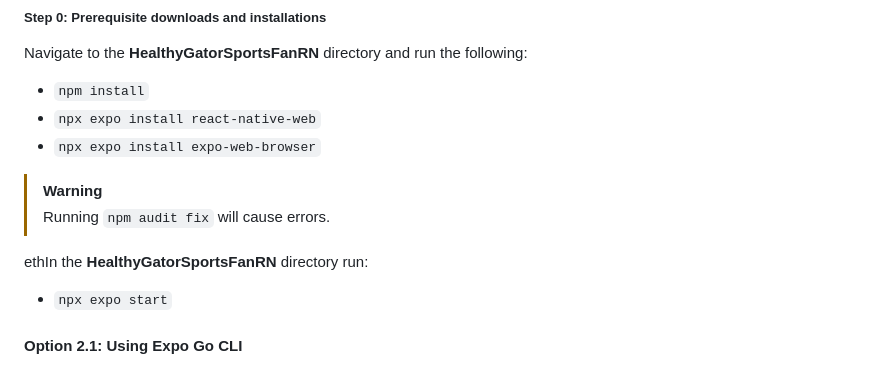
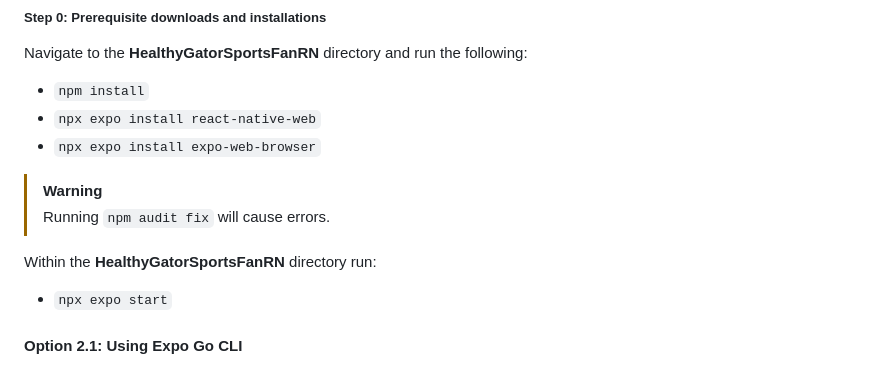
Before and after one commit to smashresearchlabs/HealthyGatorFan, a Markdown page: README.md, the part around the change. Drawn GitHub-style.

```diff
--- a/README.md
+++ b/README.md
@@ -152,7 +152,7 @@ Navigate to the **HealthyGatorSportsFanRN** directory and run the following:
 > [!WARNING]
 > Running `npm audit fix` will cause errors.
 
-ethIn the **HealthyGatorSportsFanRN** directory run:
+Within the **HealthyGatorSportsFanRN** directory run:
 - `npx expo start`
 
 #### Option 2.1: Using Expo Go CLI
```
